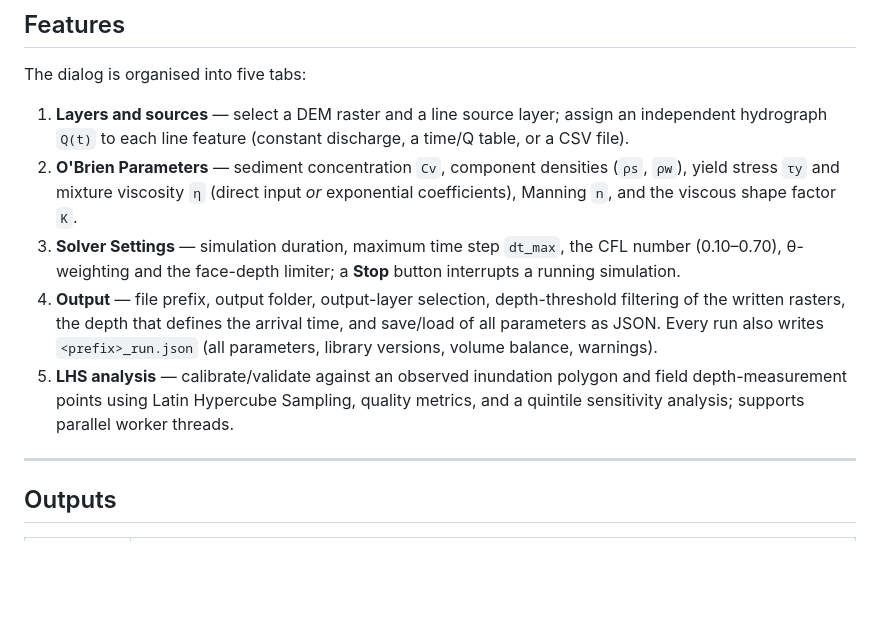
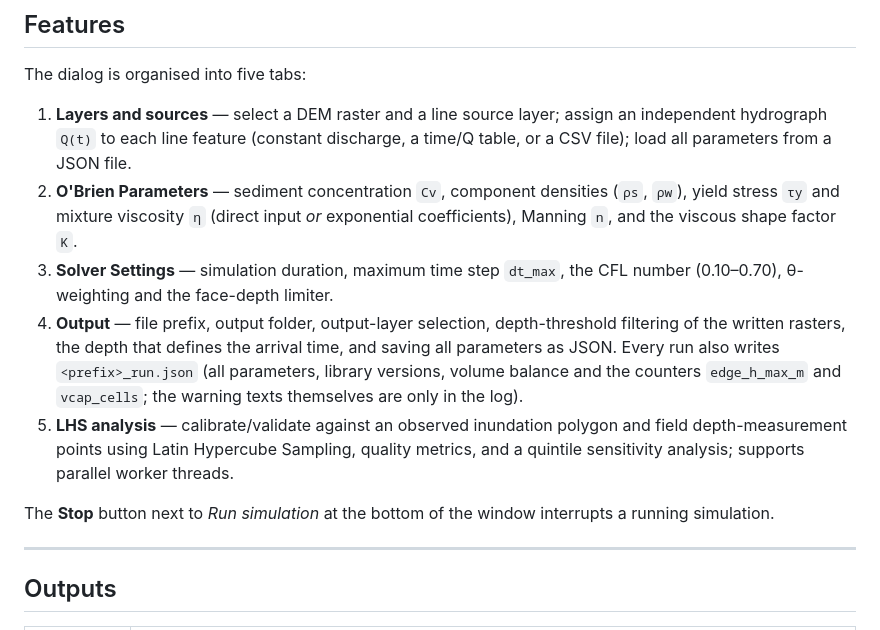
Before and after one commit to Oidorrr/QDebrisFlow, a Markdown page: README.md, the part around the change. Rendered like a GitHub page; blank space fills up the shorter version.

```diff
--- a/README.md
+++ b/README.md
@@ -66,20 +66,23 @@ The dialog is organised into five tabs:
 
 1. **Layers and sources** — select a DEM raster and a line source layer; assign an
    independent hydrograph `Q(t)` to each line feature (constant discharge, a
-   time/Q table, or a CSV file).
+   time/Q table, or a CSV file); load all parameters from a JSON file.
 2. **O'Brien Parameters** — sediment concentration `Cv`, component densities
    (`ρs`, `ρw`), yield stress `τy` and mixture viscosity `η` (direct input *or*
    exponential coefficients), Manning `n`, and the viscous shape factor `K`.
 3. **Solver Settings** — simulation duration, maximum time step `dt_max`, the CFL
-   number (0.10–0.70), θ-weighting and the face-depth limiter; a **Stop** button
-   interrupts a running simulation.
+   number (0.10–0.70), θ-weighting and the face-depth limiter.
 4. **Output** — file prefix, output folder, output-layer selection, depth-threshold
    filtering of the written rasters, the depth that defines the arrival time, and
-   save/load of all parameters as JSON. Every run also writes `<prefix>_run.json`
-   (all parameters, library versions, volume balance, warnings).
+   saving all parameters as JSON. Every run also writes `<prefix>_run.json` (all
+   parameters, library versions, volume balance and the counters `edge_h_max_m` and
+   `vcap_cells`; the warning texts themselves are only in the log).
 5. **LHS analysis** — calibrate/validate against an observed inundation polygon and
    field depth-measurement points using Latin Hypercube Sampling, quality metrics,
    and a quintile sensitivity analysis; supports parallel worker threads.
+
+The **Stop** button next to *Run simulation* at the bottom of the window interrupts
+a running simulation.
 
 ---
 
```
Also changed, not shown: README.ru.md (+7 -5 lines).
